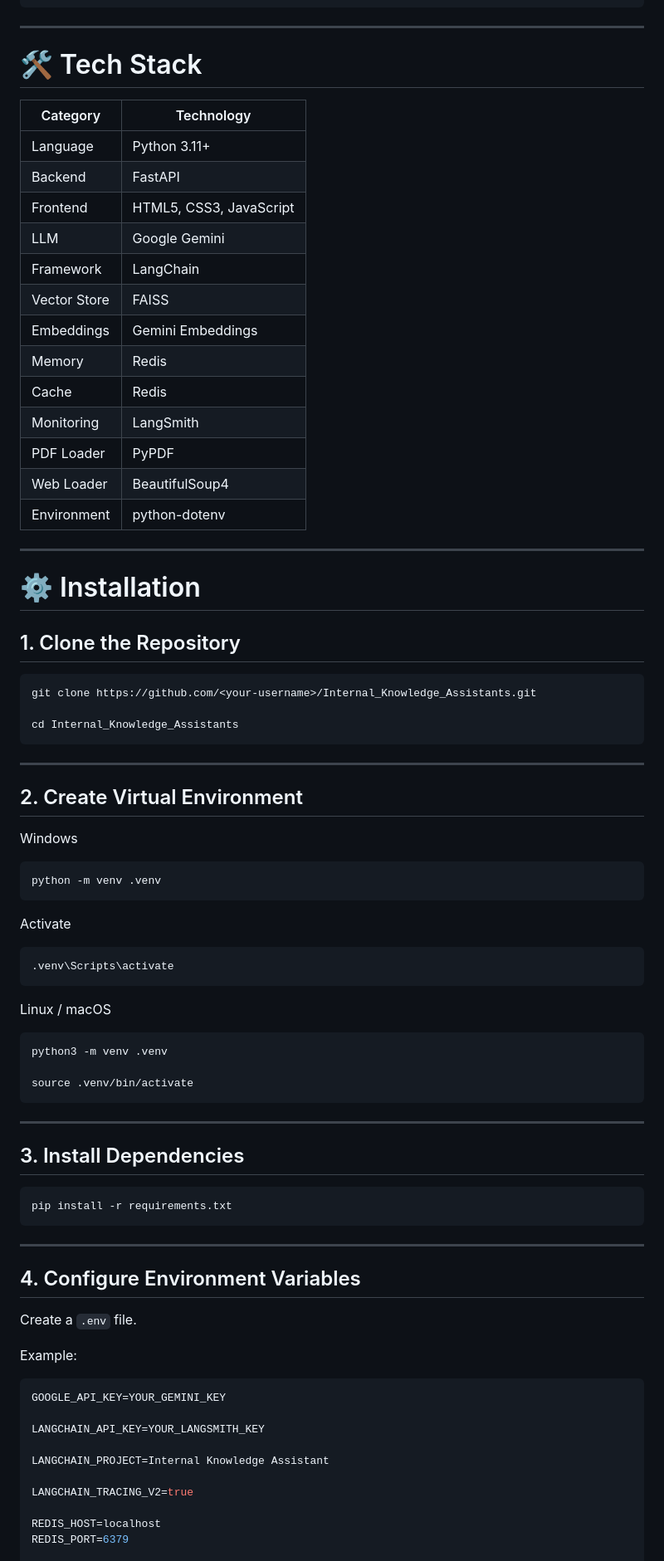
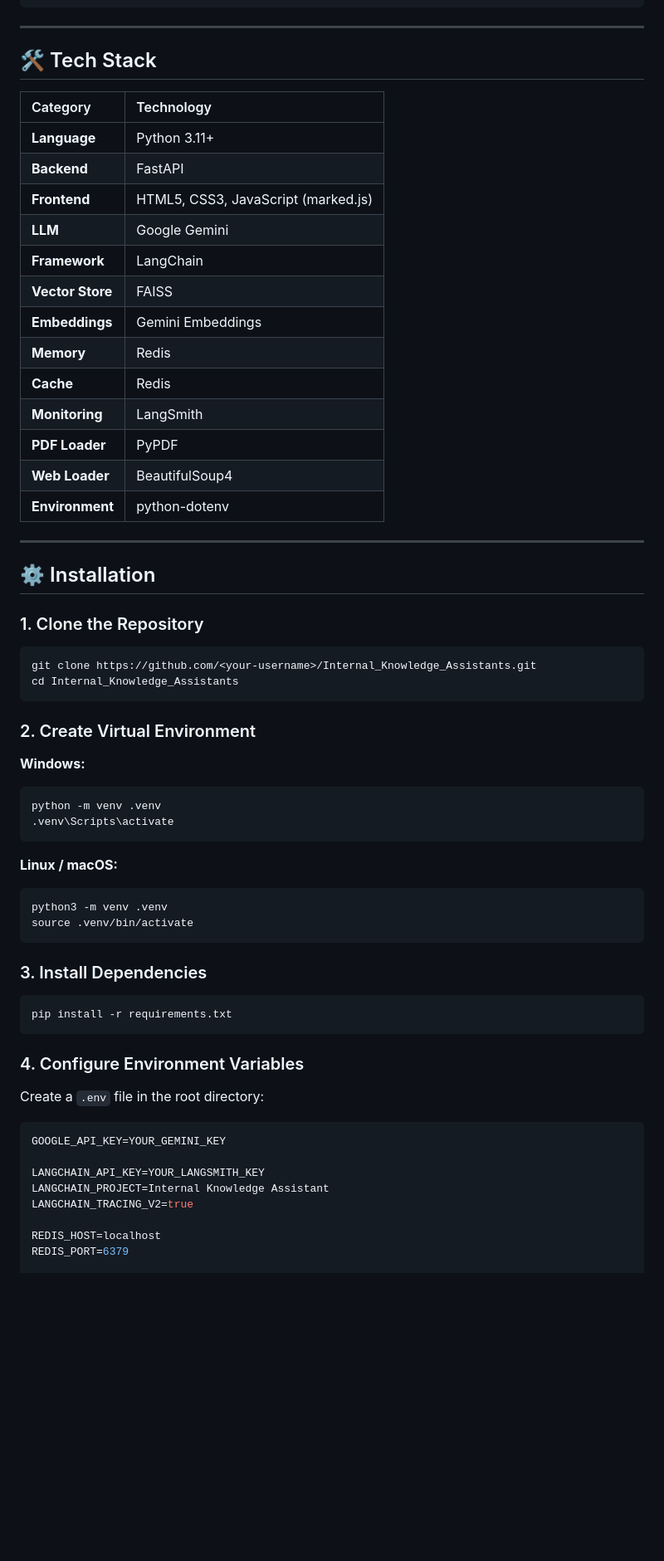
Before and after one commit to souravdw91-star/Internal_Knowledge_Assistant, a Markdown page: README.md, the part around one of its changes. Shown at 83% size. GitHub-like rendering; blank space fills up the shorter version.

````diff
--- a/README.md
+++ b/README.md
@@ -99,83 +107,64 @@ Internal_Knowledge_Assistants/
 
 ---
 
-# 🛠️ Tech Stack
+## 🛠️ Tech Stack
 
-| Category     | Technology              |
-| ------------ | ----------------------- |
-| Language     | Python 3.11+            |
-| Backend      | FastAPI                 |
-| Frontend     | HTML5, CSS3, JavaScript |
-| LLM          | Google Gemini           |
-| Framework    | LangChain               |
-| Vector Store | FAISS                   |
-| Embeddings   | Gemini Embeddings       |
-| Memory       | Redis                   |
-| Cache        | Redis                   |
-| Monitoring   | LangSmith               |
-| PDF Loader   | PyPDF                   |
-| Web Loader   | BeautifulSoup4          |
-| Environment  | python-dotenv           |
+| Category | Technology |
+| :--- | :--- |
+| **Language** | Python 3.11+ |
+| **Backend** | FastAPI |
+| **Frontend** | HTML5, CSS3, JavaScript (marked.js) |
+| **LLM** | Google Gemini |
+| **Framework** | LangChain |
+| **Vector Store** | FAISS |
+| **Embeddings** | Gemini Embeddings |
+| **Memory** | Redis |
+| **Cache** | Redis |
+| **Monitoring** | LangSmith |
+| **PDF Loader** | PyPDF |
+| **Web Loader** | BeautifulSoup4 |
+| **Environment** | python-dotenv |
 
 ---
 
-# ⚙️ Installation
+## ⚙️ Installation
 
-## 1. Clone the Repository
+### 1. Clone the Repository
 
 ```bash
 git clone https://github.com/<your-username>/Internal_Knowledge_Assistants.git
-
 cd Internal_Knowledge_Assistants
 ```
 
----
+### 2. Create Virtual Environment
 
-## 2. Create Virtual Environment
-
-Windows
-
+**Windows:**
 ```bash
 python -m venv .venv
-```
-
-Activate
-
-```bash
 .venv\Scripts\activate
 ```
 
-Linux / macOS
-
+**Linux / macOS:**
 ```bash
 python3 -m venv .venv
-
 source .venv/bin/activate
 ```
 
----
-
-## 3. Install Dependencies
+### 3. Install Dependencies
 
 ```bash
 pip install -r requirements.txt
 ```
 
----
+### 4. Configure Environment Variables
 
-## 4. Configure Environment Variables
-
-Create a `.env` file.
-
-Example:
+Create a `.env` file in the root directory:
 
 ```env
 GOOGLE_API_KEY=YOUR_GEMINI_KEY
 
 LANGCHAIN_API_KEY=YOUR_LANGSMITH_KEY
-
 LANGCHAIN_PROJECT=Internal Knowledge Assistant
-
 LANGCHAIN_TRACING_V2=true
 
 REDIS_HOST=localhost
````
Also changed, not shown: other parts of README.md (+95 -242 lines).
